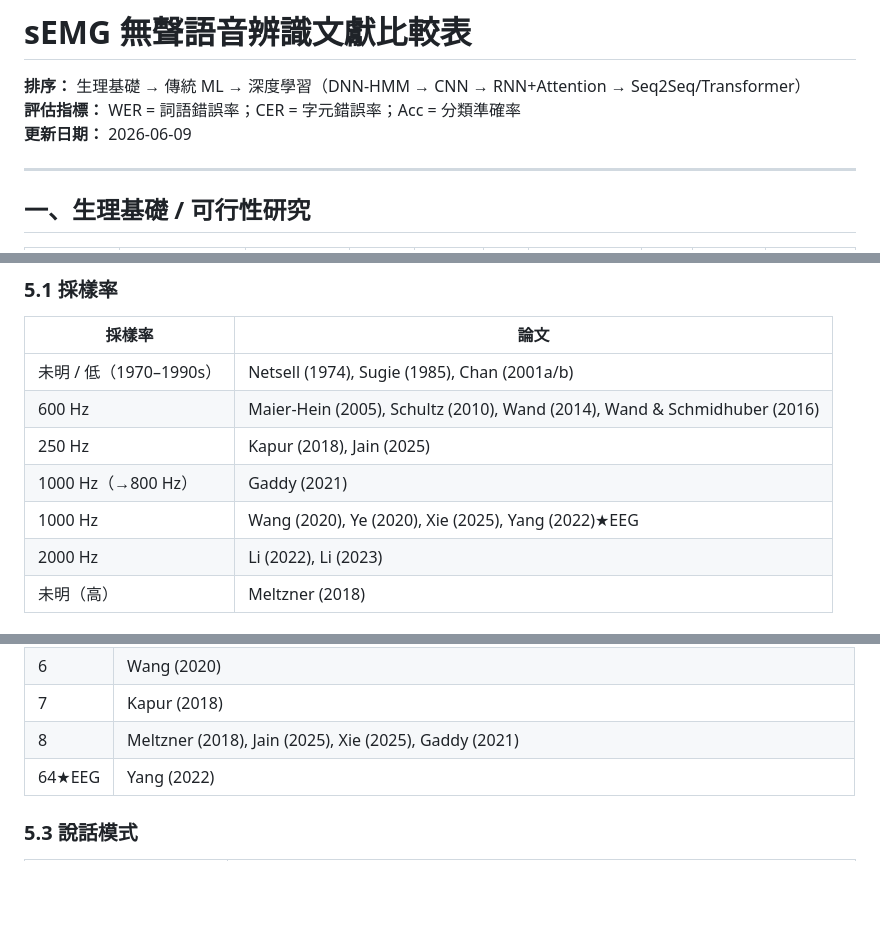
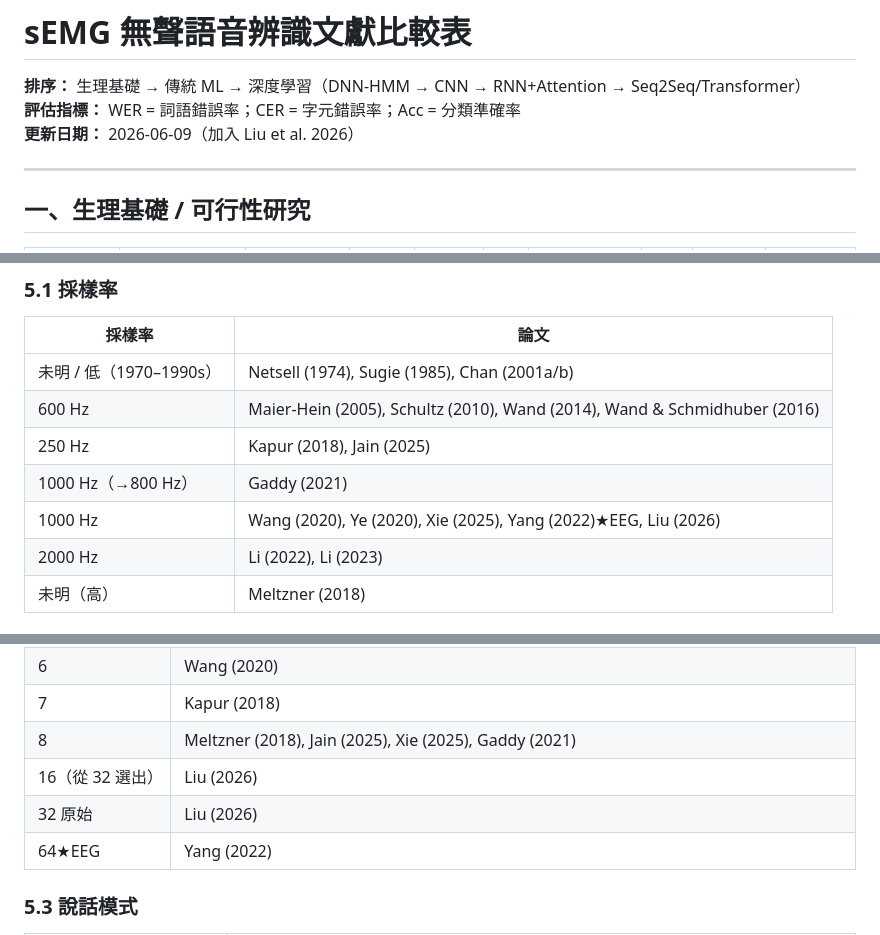
Before and after one commit to rayopenclaw316-gif/ray-agent, a Markdown page: papers/literature_comparison_table.md, 3 parts joined by grey strips. Rendered like a GitHub page; blank space fills up the shorter version.

```diff
--- a/papers/literature_comparison_table.md
+++ b/papers/literature_comparison_table.md
@@ -2,7 +2,7 @@
 
 **排序：** 生理基礎 → 傳統 ML → 深度學習（DNN-HMM → CNN → RNN+Attention → Seq2Seq/Transformer）
 **評估指標：** WER = 詞語錯誤率；CER = 字元錯誤率；Acc = 分類準確率
-**更新日期：** 2026-06-09
+**更新日期：** 2026-06-09（加入 Liu et al. 2026）
 
 ---
 
@@ -96,7 +97,7 @@
 | 600 Hz | Maier-Hein (2005), Schultz (2010), Wand (2014), Wand & Schmidhuber (2016) |
 | 250 Hz | Kapur (2018), Jain (2025) |
 | 1000 Hz（→800 Hz）| Gaddy (2021) |
-| 1000 Hz | Wang (2020), Ye (2020), Xie (2025), Yang (2022)★EEG |
+| 1000 Hz | Wang (2020), Ye (2020), Xie (2025), Yang (2022)★EEG, Liu (2026) |
 | 2000 Hz | Li (2022), Li (2023) |
 | 未明（高）| Meltzner (2018) |
 
@@ -110,6 +111,8 @@
 | 6 | Wang (2020) |
 | 7 | Kapur (2018) |
 | 8 | Meltzner (2018), Jain (2025), Xie (2025), Gaddy (2021) |
+| 16（從 32 選出）| Liu (2026) |
+| 32 原始 | Liu (2026) |
 | 64★EEG | Yang (2022) |
 
 ### 5.3 說話模式
```
Also changed, not shown: other parts of papers/literature_comparison_table.md (+3 -1 lines), papers/2026_Liu_TrustworthySparse_sEMG_ResNetConformer_FaultDiagnosis.md (added, +230 -0 lines).
